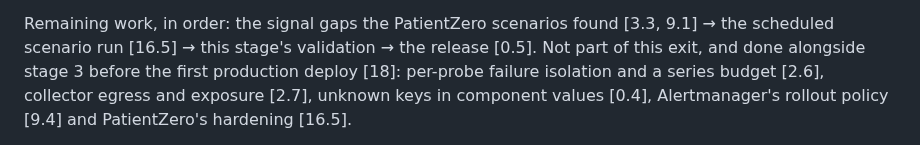
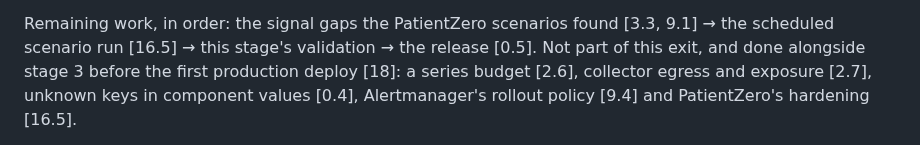
Before and after one commit to gdpais/Heartbeat, a Markdown page: TODO.md, the part around the change. Drawn GitHub-style.

```diff
--- a/TODO.md
+++ b/TODO.md
@@ -270,7 +270,7 @@ follow the ingest path.
 Remaining work, in order: the signal gaps the PatientZero scenarios found
 [3.3, 9.1] → the scheduled scenario run [16.5] → this stage's validation →
 the release [0.5]. Not part of this exit, and done alongside stage 3 before
-the first production deploy [18]: per-probe failure isolation and a series
+the first production deploy [18]: a series
 budget [2.6], collector egress and exposure [2.7], unknown keys in component
 values [0.4], Alertmanager's rollout policy [9.4] and PatientZero's hardening
 [16.5].
```
Also changed, not shown: docs/product/roadmap.md (+4 -4 lines).
